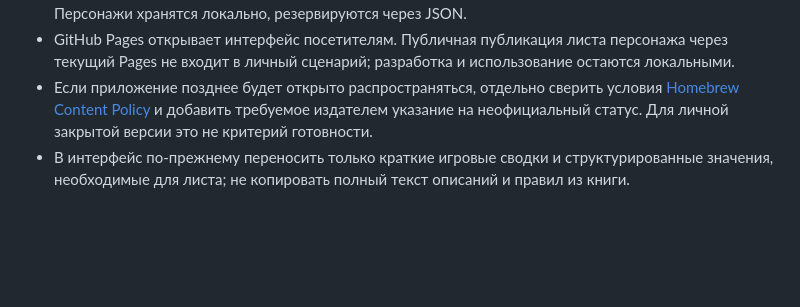
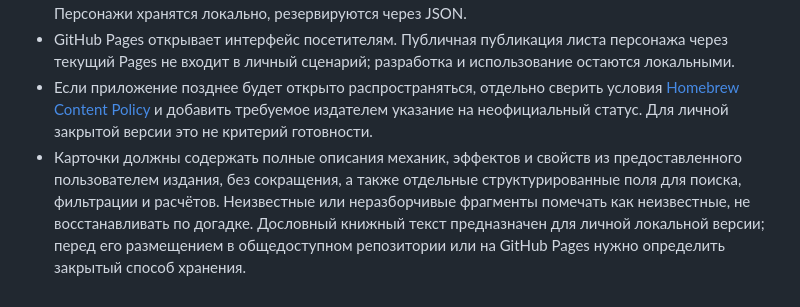
Before and after one commit to Kasaxfa/TheWitcherTTRPG, a Markdown page: docs/character-sheet-rules-spec.md, the part around the change. Drawn GitHub-style; blank space fills up the shorter version.

Commit message:
docs: использовать полные описания механик в карточках

```diff
--- a/docs/character-sheet-rules-spec.md
+++ b/docs/character-sheet-rules-spec.md
@@ -148,4 +148,4 @@
 - Приложение разрабатывается для личного некоммерческого использования; публичный запуск, аккаунты пользователей и серверная синхронизация не входят в объём этой спецификации. Персонажи хранятся локально, резервируются через JSON.
 - GitHub Pages открывает интерфейс посетителям. Публичная публикация листа персонажа через текущий Pages не входит в личный сценарий; разработка и использование остаются локальными.
 - Если приложение позднее будет открыто распространяться, отдельно сверить условия [Homebrew Content Policy](https://rtalsoriangames.com/homebrew-content-policy/) и добавить требуемое издателем указание на неофициальный статус. Для личной закрытой версии это не критерий готовности.
-- В интерфейс по-прежнему переносить только краткие игровые сводки и структурированные значения, необходимые для листа; не копировать полный текст описаний и правил из книги.
+- Карточки должны содержать полные описания механик, эффектов и свойств из предоставленного пользователем издания, без сокращения, а также отдельные структурированные поля для поиска, фильтрации и расчётов. Неизвестные или неразборчивые фрагменты помечать как неизвестные, не восстанавливать по догадке. Дословный книжный текст предназначен для личной локальной версии; перед его размещением в общедоступном репозитории или на GitHub Pages нужно определить закрытый способ хранения.
```
